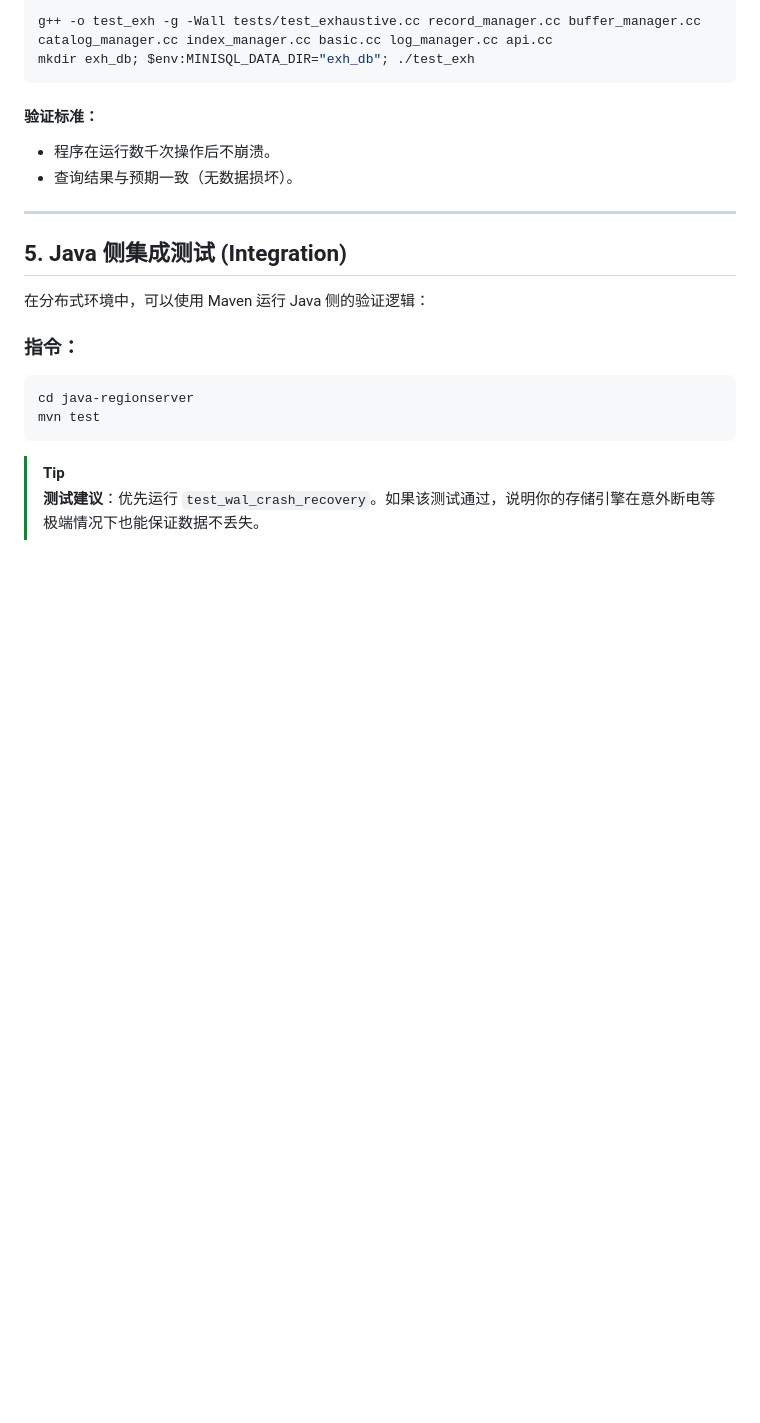
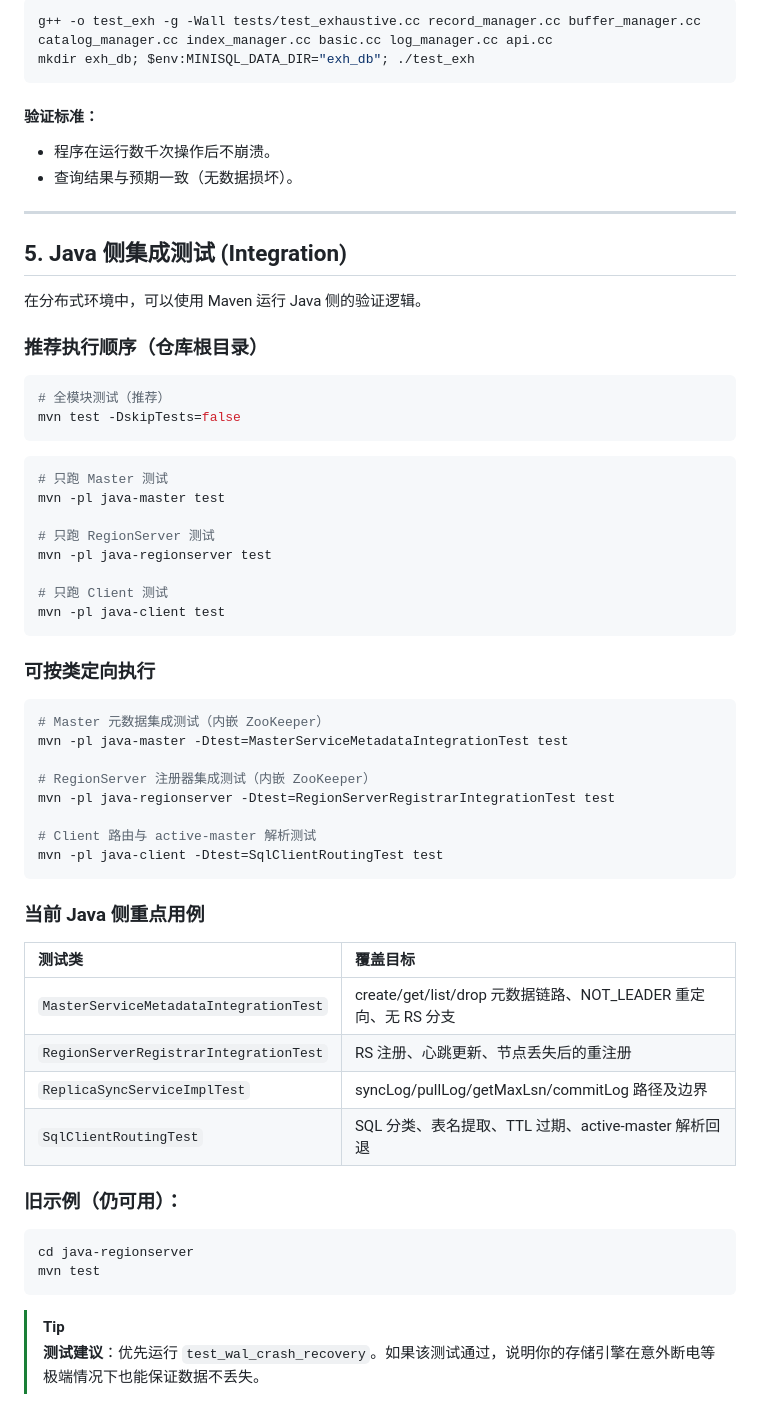
Before and after one commit to key88cb/superSQL, a Markdown page: TESTING_GUIDE.md, the part around the change. Rendered like a GitHub page; blank space fills up the shorter version.

````diff
--- a/TESTING_GUIDE.md
+++ b/TESTING_GUIDE.md
@@ -100,9 +100,49 @@ mkdir exh_db; $env:MINISQL_DATA_DIR="exh_db"; ./test_exh
 
 ## 5. Java 侧集成测试 (Integration)
 
-在分布式环境中，可以使用 Maven 运行 Java 侧的验证逻辑：
+在分布式环境中，可以使用 Maven 运行 Java 侧的验证逻辑。
 
-### 指令：
+### 推荐执行顺序（仓库根目录）
+
+```powershell
+# 全模块测试（推荐）
+mvn test -DskipTests=false
+```
+
+```powershell
+# 只跑 Master 测试
+mvn -pl java-master test
+
+# 只跑 RegionServer 测试
+mvn -pl java-regionserver test
+
+# 只跑 Client 测试
+mvn -pl java-client test
+```
+
+### 可按类定向执行
+
+```powershell
+# Master 元数据集成测试（内嵌 ZooKeeper）
+mvn -pl java-master -Dtest=MasterServiceMetadataIntegrationTest test
+
+# RegionServer 注册器集成测试（内嵌 ZooKeeper）
+mvn -pl java-regionserver -Dtest=RegionServerRegistrarIntegrationTest test
+
+# Client 路由与 active-master 解析测试
+mvn -pl java-client -Dtest=SqlClientRoutingTest test
+```
+
+### 当前 Java 侧重点用例
+
+| 测试类 | 覆盖目标 |
+| :--- | :--- |
+| `MasterServiceMetadataIntegrationTest` | create/get/list/drop 元数据链路、NOT_LEADER 重定向、无 RS 分支 |
+| `RegionServerRegistrarIntegrationTest` | RS 注册、心跳更新、节点丢失后的重注册 |
+| `ReplicaSyncServiceImplTest` | syncLog/pullLog/getMaxLsn/commitLog 路径及边界 |
+| `SqlClientRoutingTest` | SQL 分类、表名提取、TTL 过期、active-master 解析回退 |
+
+### 旧示例（仍可用）：
 ```powershell
 cd java-regionserver
 mvn test
````
Also changed, not shown: IMPLEMENTATION_STATUS.md (added, +73 -0 lines), README.md (+14 -0 lines).
